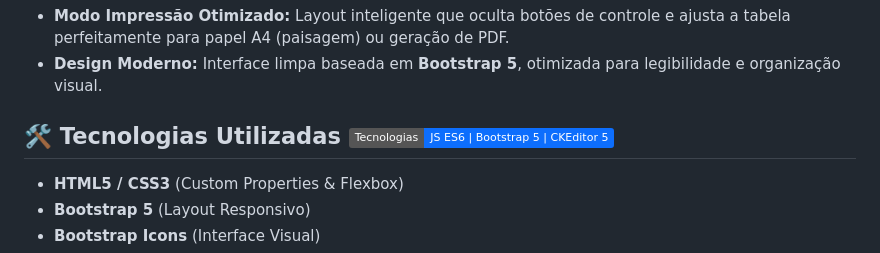
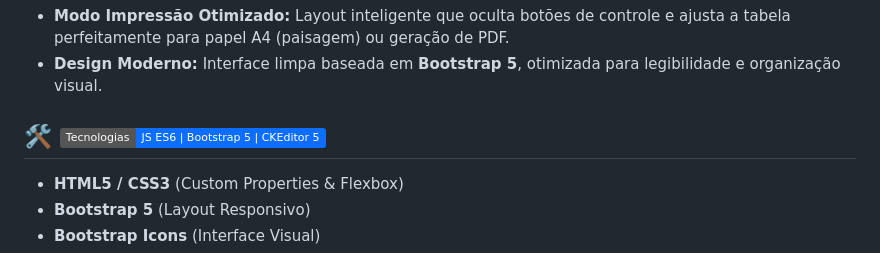
Before and after one commit to edsonperotoni/Cronograma, a Markdown page: README.md, the part around the change. GitHub-like rendering; badges without logos.

Commit message:
Modify technologies section header formatting
Updated the technologies section header in README.md.

```diff
--- a/README.md
+++ b/README.md
@@ -28,7 +28,7 @@ Sistema web leve e funcional para organização de estudos, com suporte a múlti
 * **Modo Impressão Otimizado:** Layout inteligente que oculta botões de controle e ajusta a tabela perfeitamente para papel A4 (paisagem) ou geração de PDF.
 * **Design Moderno:** Interface limpa baseada em **Bootstrap 5**, otimizada para legibilidade e organização visual.
 
-## 🛠️ Tecnologias Utilizadas ![Tecnologias](https://img.shields.io/badge/Tecnologias-JS_ES6_%7C_Bootstrap_5_%7C_CKEditor_5-0d6efd)
+## 🛠️ ![Tecnologias](https://img.shields.io/badge/Tecnologias-JS_ES6_%7C_Bootstrap_5_%7C_CKEditor_5-0d6efd)
 
 - **HTML5 / CSS3** (Custom Properties & Flexbox)
 - **Bootstrap 5** (Layout Responsivo)
```
